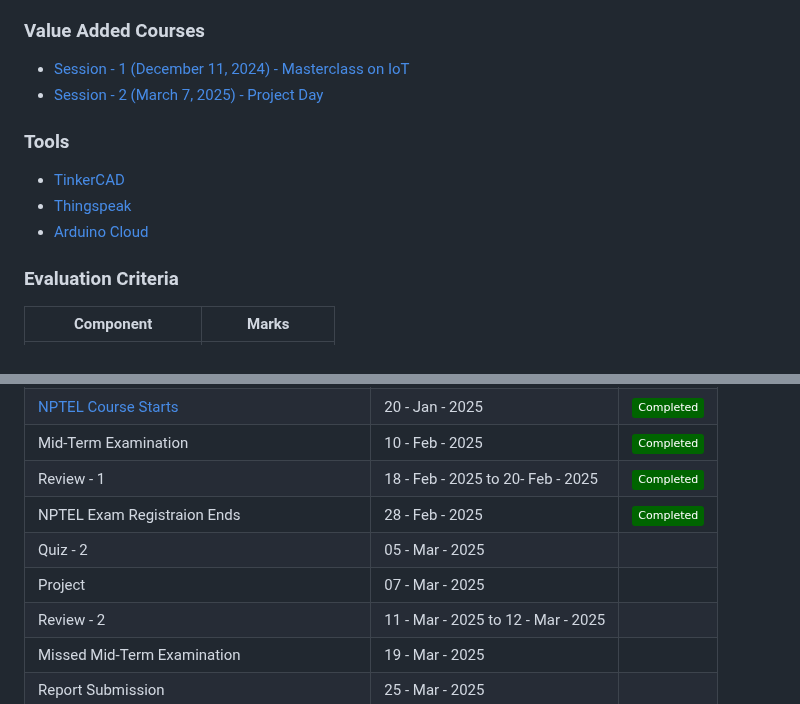
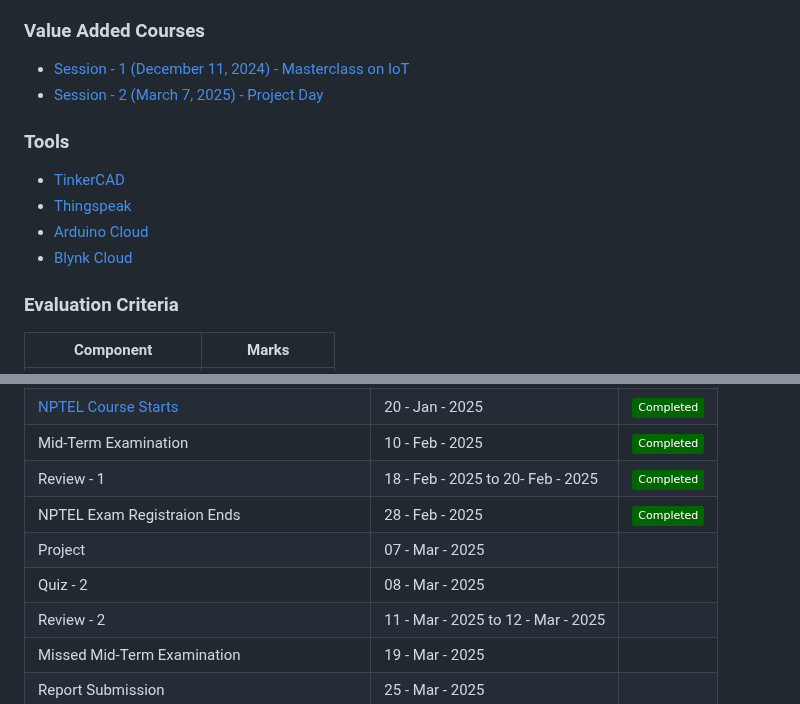
Before and after one commit to pillimetlavamsi/24CYS333-Internet-of-Things, a Markdown page: README.md, 2 parts joined by grey strips. Drawn GitHub-style; badges without logos.

Commit message:
Updated
- Changes to date
- Blynk Cloud

```diff
--- a/README.md
+++ b/README.md
@@ -68,6 +68,7 @@
 - [TinkerCAD](https://www.tinkercad.com/)
 - [Thingspeak](https://thingspeak.mathworks.com/)
 - [Arduino Cloud](https://cloud.arduino.cc/)
+- [Blynk Cloud](https://blynk.cloud/)
 
 ### Evaluation Criteria
 
@@ -91,8 +92,8 @@
 | Mid-Term Examination | 10 - Feb - 2025 | ![](https://img.shields.io/badge/Completed-darkgreen) |
 | Review - 1 | 18 - Feb - 2025 to 20- Feb - 2025 | ![](https://img.shields.io/badge/Completed-darkgreen) |
 | NPTEL Exam Registraion Ends | 28 - Feb - 2025 | ![](https://img.shields.io/badge/Completed-darkgreen) |
-| Quiz - 2  | 05 - Mar - 2025 |
 | Project | 07 - Mar - 2025 |
+| Quiz - 2  | 08 - Mar - 2025 |
 | Review - 2 | 11 - Mar - 2025 to 12 - Mar - 2025 |  |
 | Missed Mid-Term Examination | 19 - Mar - 2025 |  |
 | Report Submission | 25 - Mar - 2025 | |
```
Also changed, not shown: other parts of README.md (+1 -1 lines).
